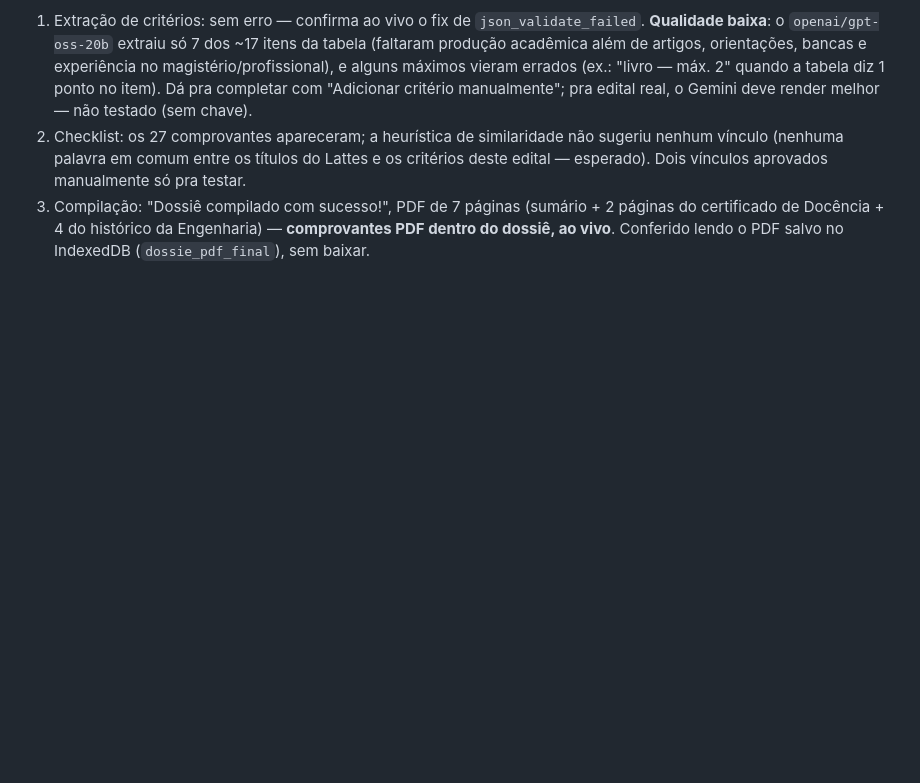
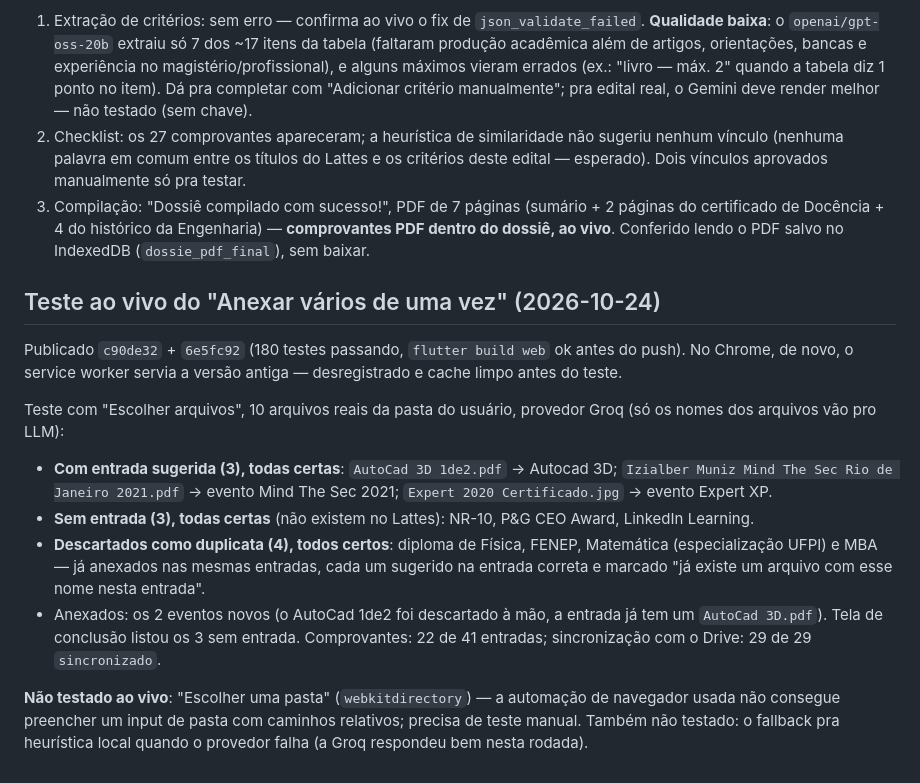
Before and after one commit to Izialber/App-lattes, a Markdown page: DECISOES.md, the part around the change. Drawn GitHub-style; blank space fills up the shorter version.

Commit message:
docs: registra teste ao vivo do anexo em lote com sugestão por LLM
Co-Authored-By: Claude Opus 5.5 <noreply@anthropic.com>

```diff
--- a/DECISOES.md
+++ b/DECISOES.md
@@ -1637,3 +1637,28 @@ página — o edital inteiro estoura o limite de tokens do plano gratuito):
 3. Compilação: "Dossiê compilado com sucesso!", PDF de 7 páginas (sumário + 2 páginas do
    certificado de Docência + 4 do histórico da Engenharia) — **comprovantes PDF dentro do dossiê,
    ao vivo**. Conferido lendo o PDF salvo no IndexedDB (`dossie_pdf_final`), sem baixar.
+
+## Teste ao vivo do "Anexar vários de uma vez" (2026-10-24)
+
+Publicado `c90de32` + `6e5fc92` (180 testes passando, `flutter build web` ok antes do push). No
+Chrome, de novo, o service worker servia a versão antiga — desregistrado e cache limpo antes do
+teste.
+
+Teste com "Escolher arquivos", 10 arquivos reais da pasta do usuário, provedor Groq (só os nomes
+dos arquivos vão pro LLM):
+- **Com entrada sugerida (3), todas certas**: `AutoCad 3D 1de2.pdf` → Autocad 3D;
+  `Izialber Muniz Mind The Sec Rio de Janeiro 2021.pdf` → evento Mind The Sec 2021;
+  `Expert 2020 Certificado.jpg` → evento Expert XP.
+- **Sem entrada (3), todas certas** (não existem no Lattes): NR-10, P&G CEO Award, LinkedIn
+  Learning.
+- **Descartados como duplicata (4), todos certos**: diploma de Física, FENEP, Matemática
+  (especialização UFPI) e MBA — já anexados nas mesmas entradas, cada um sugerido na entrada
+  correta e marcado "já existe um arquivo com esse nome nesta entrada".
+- Anexados: os 2 eventos novos (o AutoCad 1de2 foi descartado à mão, a entrada já tem um
+  `AutoCad 3D.pdf`). Tela de conclusão listou os 3 sem entrada. Comprovantes: 22 de 41 entradas;
+  sincronização com o Drive: 29 de 29 `sincronizado`.
+
+**Não testado ao vivo**: "Escolher uma pasta" (`webkitdirectory`) — a automação de navegador
+usada não consegue preencher um input de pasta com caminhos relativos; precisa de teste manual.
+Também não testado: o fallback pra heurística local quando o provedor falha (a Groq respondeu
+bem nesta rodada).
```
